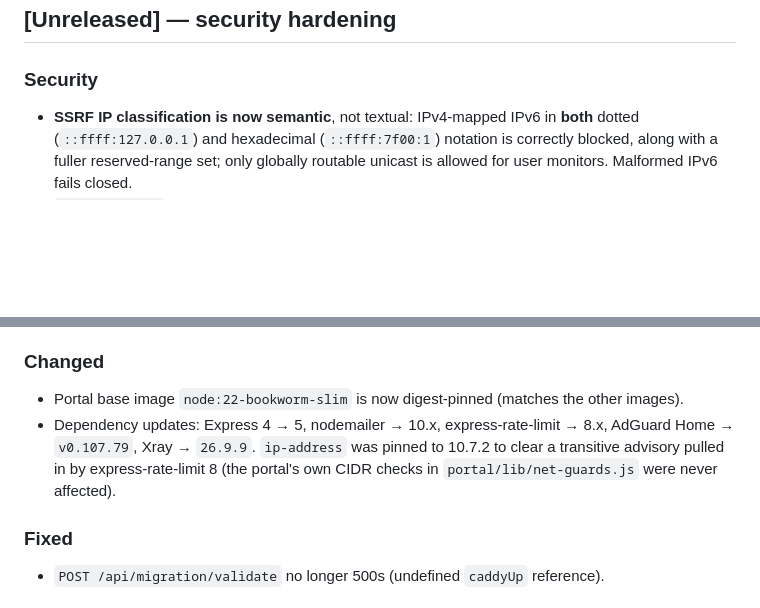
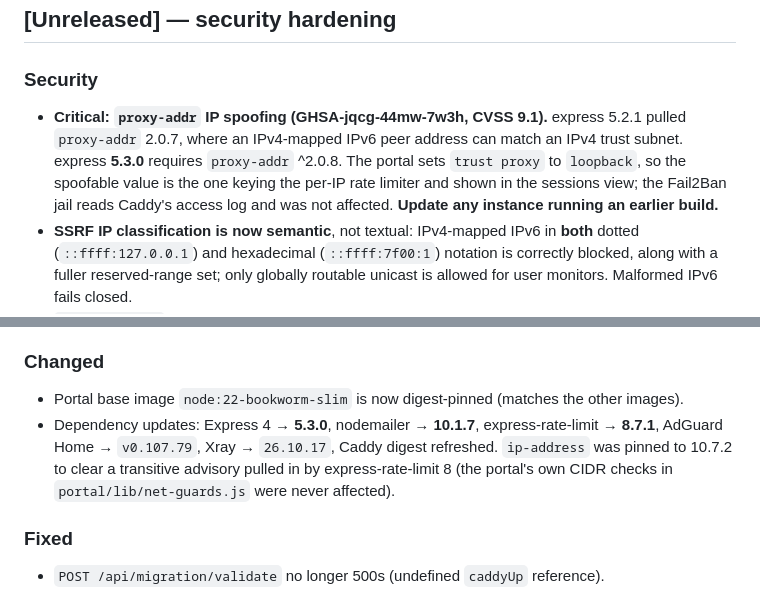
Before and after one commit to r45635/Easy-WG-Combo, a Markdown page: CHANGELOG.md, 2 parts joined by grey strips. Drawn GitHub-style; blank space fills up the shorter version.

Commit message:
docs(changelog): record the critical proxy-addr fix and refresh the pins
SECURITY.md promises that fixes land on main and are noted here, and the
most important entry was missing: the express 5.3.0 bump that clears
GHSA-jqcg-44mw-7w3h (CVSS 9.1) in proxy-addr. Anyone running an earlier
build has no way to learn they should update.

Also corrects the dependency line written earlier today, which still said
Xray 26.9.9 and did not carry the exact express / nodemailer /
express-rate-limit versions now pinned.

```diff
--- a/CHANGELOG.md
+++ b/CHANGELOG.md
@@ -6,6 +6,7 @@ Format follows [Keep a Changelog](https://keepachangelog.com/en/1.1.0/); version
 ## [Unreleased] — security hardening
 
 ### Security
+- **Critical: `proxy-addr` IP spoofing (GHSA-jqcg-44mw-7w3h, CVSS 9.1).** express 5.2.1 pulled `proxy-addr` 2.0.7, where an IPv4-mapped IPv6 peer address can match an IPv4 trust subnet. express **5.3.0** requires `proxy-addr` ^2.0.8. The portal sets `trust proxy` to `loopback`, so the spoofable value is the one keying the per-IP rate limiter and shown in the sessions view; the Fail2Ban jail reads Caddy's access log and was not affected. **Update any instance running an earlier build.**
 - **SSRF IP classification is now semantic**, not textual: IPv4-mapped IPv6 in **both** dotted (`::ffff:127.0.0.1`) and hexadecimal (`::ffff:7f00:1`) notation is correctly blocked, along with a fuller reserved-range set; only globally routable unicast is allowed for user monitors. Malformed IPv6 fails closed.
 - **`easywg passwd` preserves an independent wg-easy credential:** it only regenerates wg-easy's `PASSWORD_HASH` when `WG_EASY_PASSWORD` follows the admin password. An intentionally independent `WG_EASY_PASSWORD` is no longer desynced by a rotation.
 - **The admin password is no longer printed** in the installer's final summary (prevents it leaking into terminal / cloud-init / provisioning logs).
@@ -44,7 +45,7 @@ Format follows [Keep a Changelog](https://keepachangelog.com/en/1.1.0/); version
 
 ### Changed
 - Portal base image `node:22-bookworm-slim` is now digest-pinned (matches the other images).
-- Dependency updates: Express 4 → 5, nodemailer → 10.x, express-rate-limit → 8.x, AdGuard Home → `v0.107.79`, Xray → `26.9.9`. `ip-address` was pinned to 10.7.2 to clear a transitive advisory pulled in by express-rate-limit 8 (the portal's own CIDR checks in `portal/lib/net-guards.js` were never affected).
+- Dependency updates: Express 4 → **5.3.0**, nodemailer → **10.1.7**, express-rate-limit → **8.7.1**, AdGuard Home → `v0.107.79`, Xray → `26.10.17`, Caddy digest refreshed. `ip-address` was pinned to 10.7.2 to clear a transitive advisory pulled in by express-rate-limit 8 (the portal's own CIDR checks in `portal/lib/net-guards.js` were never affected).
 
 ### Fixed
 - `POST /api/migration/validate` no longer 500s (undefined `caddyUp` reference).
```
